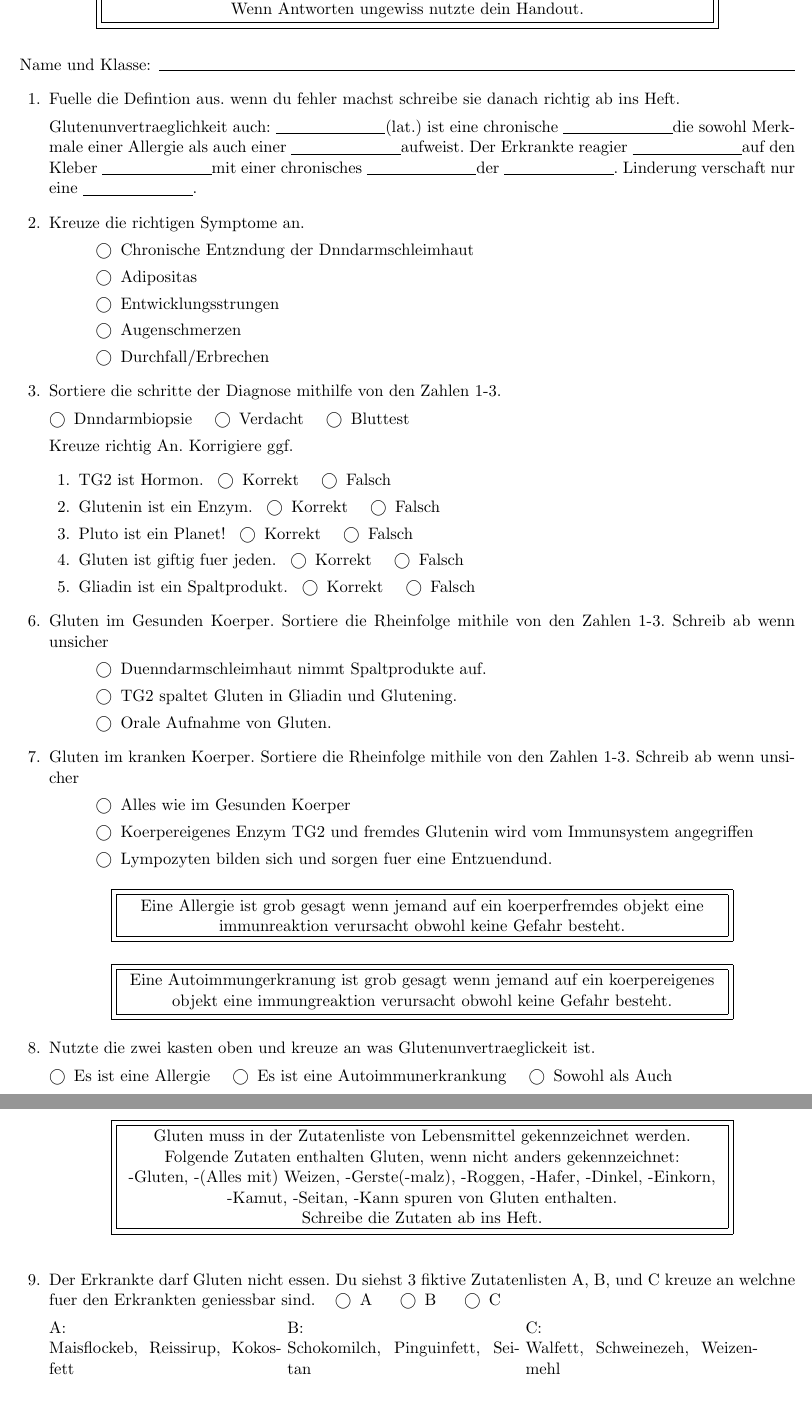
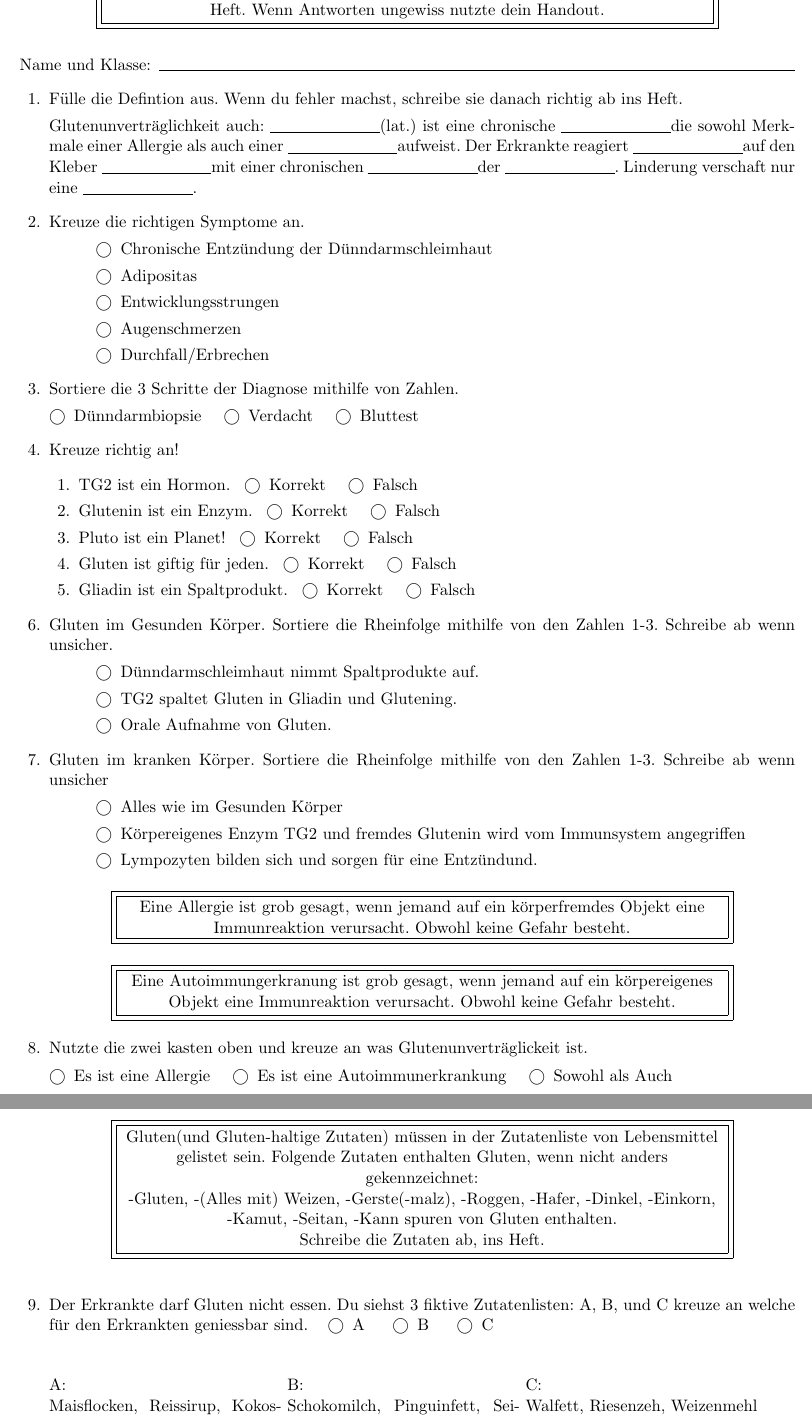
Before and after one commit to Junky-Josqu/zolli-ab, a LaTeX problem sheet (tex/main.tex): two parts of pages 1 and 2 of 2, joined at a grey line, cut so that both start at the same text. The pictures show the PDF file tex/main.pdf that the author committed with the source.

Commit message:
final 1.0

```diff
--- a/tex/main.tex
+++ b/tex/main.tex
@@ -6,25 +6,20 @@
 \begin{document}
 
 \begin{center}
-  \huge{Arbeitsblatt}
+  \huge{Z\"oliakie Arbeitsblatt}
 \end{center}
 \begin{center}
 \fbox{\fbox{\parbox{5.5in}{\centering
-Beantworte die folgenden fragen richtig. Wenn der Platzt ausgeht nutzte dein Heft. Wenn Antworten ungewiss nutzte dein Handout.}}}
-
-
-
-
-
+Beantworte die folgenden Fragen richtig. Wenn der Platzt ausgeht nutzte dein Heft. Wenn Antworten ungewiss nutzte dein Handout.}}}
 \end{center}
 \vspace{0.1in}
 \makebox[\textwidth]{Name und Klasse:\enspace\hrulefill}
 
 \begin{questions}
-\question Fuelle die Defintion aus.  wenn du fehler machst schreibe sie danach richtig ab ins Heft.
+\question F\"ulle die Defintion aus. Wenn du fehler machst, schreibe sie danach richtig ab ins Heft.
 
-Glutenunvertraeglichkeit auch: \fillin(lat.) ist eine chronische \fillin die sowohl Merkmale einer Allergie als auch einer \fillin aufweist.
-Der Erkrankte reagier \fillin auf den Kleber \fillin mit einer chronisches \fillin der \fillin. Linderung verschaft
+Glutenunvertr\"aglichkeit auch: \fillin(lat.) ist eine chronische \fillin die sowohl Merkmale einer Allergie als auch einer \fillin aufweist.
+Der Erkrankte reagiert \fillin auf den Kleber \fillin mit einer chronischen \fillin der \fillin. Linderung verschaft
 nur eine \fillin.
 
 
@@ -41,17 +36,18 @@ nur eine \fillin.
 
 
 
-  \question Sortiere die schritte der Diagnose mithilfe von den Zahlen 1-3.
+  \question Sortiere die 3 Schritte der Diagnose mithilfe von Zahlen.
 
   \begin{oneparcheckboxes}
-    \choice{Dünndarmbiopsie}
+    \choice{D\"unndarmbiopsie}
     \choice{Verdacht}
     \choice{Bluttest}
   \end{oneparcheckboxes}
 
- Kreuze richtig An. Korrigiere ggf.
+
+\question Kreuze richtig an!
 \begin{questions}
-  \question TG2 ist Hormon.
+  \question TG2 ist ein Hormon.
     \begin{oneparcheckboxes}
     \choice{Korrekt}
     \choice{Falsch}
@@ -66,7 +62,7 @@ nur eine \fillin.
     \choice{Korrekt}
     \choice{Falsch}
   \end{oneparcheckboxes}
-  \question Gluten ist giftig fuer jeden.
+  \question Gluten ist giftig f\"ur jeden.
    \begin{oneparcheckboxes}
     \choice{Korrekt}
     \choice{Falsch}
@@ -78,33 +74,33 @@ nur eine \fillin.
   \end{oneparcheckboxes}
 \end{questions}
 
-\question Gluten im Gesunden Koerper. Sortiere die Rheinfolge mithile von den Zahlen 1-3. Schreib ab wenn unsicher
+\question Gluten im Gesunden K\"orper. Sortiere die Rheinfolge mithilfe von den Zahlen 1-3. Schreibe ab wenn unsicher.
   \begin{checkboxes}
-    \choice{Duenndarmschleimhaut nimmt Spaltprodukte auf.}
+    \choice{D\"unndarmschleimhaut nimmt Spaltprodukte auf.}
     \choice{TG2 spaltet Gluten in Gliadin und Glutening.}
     \choice{Orale Aufnahme von Gluten.}
   \end{checkboxes}
 
-\question Gluten im kranken Koerper. Sortiere die Rheinfolge mithile von den Zahlen 1-3. Schreib ab wenn unsicher
+\question Gluten im kranken K\"orper. Sortiere die Rheinfolge mithilfe von den Zahlen 1-3. Schreibe ab wenn unsicher
   \begin{checkboxes}
-    \choice{Alles wie im Gesunden Koerper}
-    \choice{Koerpereigenes Enzym TG2 und fremdes Glutenin wird vom Immunsystem angegriffen}
-    \choice{Lympozyten bilden sich und sorgen fuer eine Entzuendund.}
+    \choice{Alles wie im Gesunden K\"orper}
+    \choice{K\"orpereigenes Enzym TG2 und fremdes Glutenin wird vom Immunsystem angegriffen}
+    \choice{Lympozyten bilden sich und sorgen f\"ur eine Entz\"undund.}
   \end{checkboxes}
 
 \begin{center}
 \fbox{\fbox{\parbox{5.5in}{\centering
-Eine Allergie ist grob gesagt wenn jemand auf ein koerperfremdes objekt eine immunreaktion verursacht obwohl keine Gefahr besteht.
+Eine Allergie ist grob gesagt, wenn jemand auf ein k\"orperfremdes Objekt eine Immunreaktion verursacht. Obwohl keine Gefahr besteht.
 }}}
 \end{center}
 
 \begin{center}
 \fbox{\fbox{\parbox{5.5in}{\centering
-Eine Autoimmungerkranung ist grob gesagt wenn jemand auf ein koerpereigenes objekt eine immungreaktion verursacht obwohl keine Gefahr besteht.
+Eine Autoimmungerkranung ist grob gesagt, wenn jemand auf ein k\"orpereigenes Objekt eine Immunreaktion verursacht. Obwohl keine Gefahr besteht.
 }}}
 \end{center}
 
-\question Nutzte die zwei kasten oben und kreuze an was Glutenunvertraeglickeit ist.
+\question Nutzte die zwei kasten oben und kreuze an was Glutenunvertr\"aglickeit ist.
 
 \begin{oneparcheckboxes}
     \choice{Es ist eine Allergie}
@@ -114,28 +110,28 @@ Eine Autoimmungerkranung ist grob gesagt wenn jemand auf ein koerpereigenes obje
 
 \begin{center}
 \fbox{\fbox{\parbox{5.5in}{\centering
-Gluten muss in der Zutatenliste von Lebensmittel gekennzeichnet werden. Folgende Zutaten enthalten Gluten, wenn nicht anders gekennzeichnet:
+Gluten(und Gluten-haltige Zutaten) m\"ussen in der Zutatenliste von Lebensmittel gelistet sein. Folgende Zutaten enthalten Gluten, wenn nicht anders gekennzeichnet:
 
  -Gluten, -(Alles mit) Weizen, -Gerste(-malz), -Roggen, -Hafer, -Dinkel, -Einkorn, -Kamut, -Seitan, -Kann spuren von Gluten enthalten.
 
-Schreibe die Zutaten ab ins Heft.
+Schreibe die Zutaten ab, ins Heft.
 }}}
 \end{center}
 
 \vspace{0.1in}
 
-  \question Der Erkrankte darf Gluten nicht essen. Du siehst 3 fiktive Zutatenlisten A, B, und C kreuze an welchne fuer den Erkrankten geniessbar sind.
+  \question Der Erkrankte darf Gluten nicht essen. Du siehst 3 fiktive Zutatenlisten: A, B, und C kreuze an welche f\"ur den Erkrankten geniessbar sind.
      \begin{oneparcheckboxes}
      ┊ \choice{A}
      ┊ \choice{B}
   ┊    \choice{C}
      \end{oneparcheckboxes}
 
-
+\vspace{0.3 in}
 \begin{minipage}[t]{0.3\textwidth}
  A:
 
- Maisflockeb, Reissirup, Kokosfett
+ Maisflocken, Reissirup, Kokosfett
 \end{minipage}
 \begin{minipage}[t]{0.3\textwidth}
  B:
@@ -145,11 +141,12 @@ Schreibe die Zutaten ab ins Heft.
 \begin{minipage}[t]{0.3\textwidth}
  C:
 
- Walfett, Schweinezeh, Weizenmehl
+ Walfett, Riesenzeh, Weizenmehl
 \end{minipage}
 
+\vspace{0.5 in}
+\question F\"ulle richtig aus.
 
-\vspace{0.4in}
 \begin{Puzzle}{15}{15}
   |{}  |{}  |{}  |{}  |[4]G|L   |U   |T   |E   |N   |I   |N   |{}  |[1]G|.
   |{}  |{}  |{}  |{}  |E   |{}  |{}  |{}  |{}  |{}  |{}  |{}  |{}  |L   |.
```
Also changed, not shown: tex/main.pdf, tex/main.tex (16 more changed lines), 2 other files.
